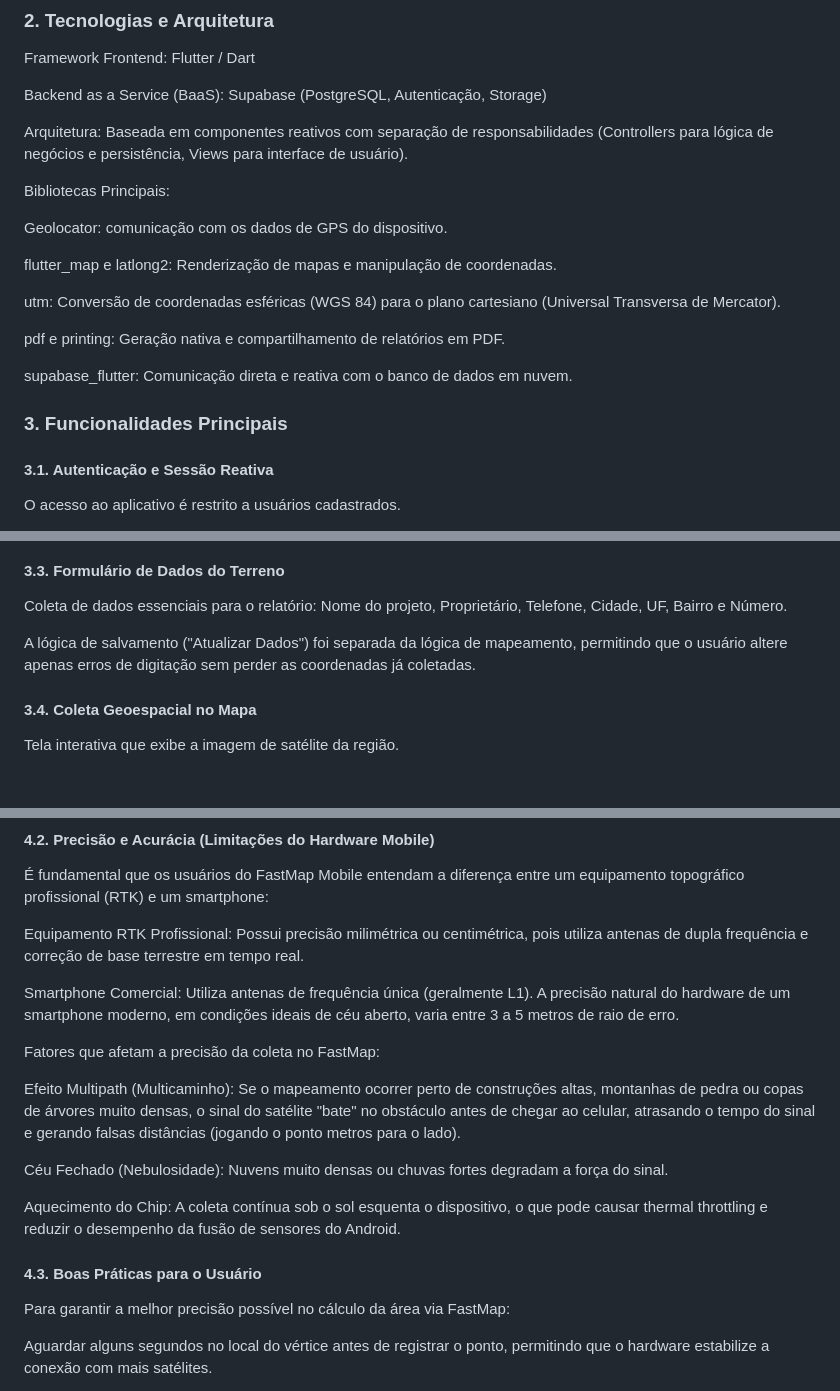
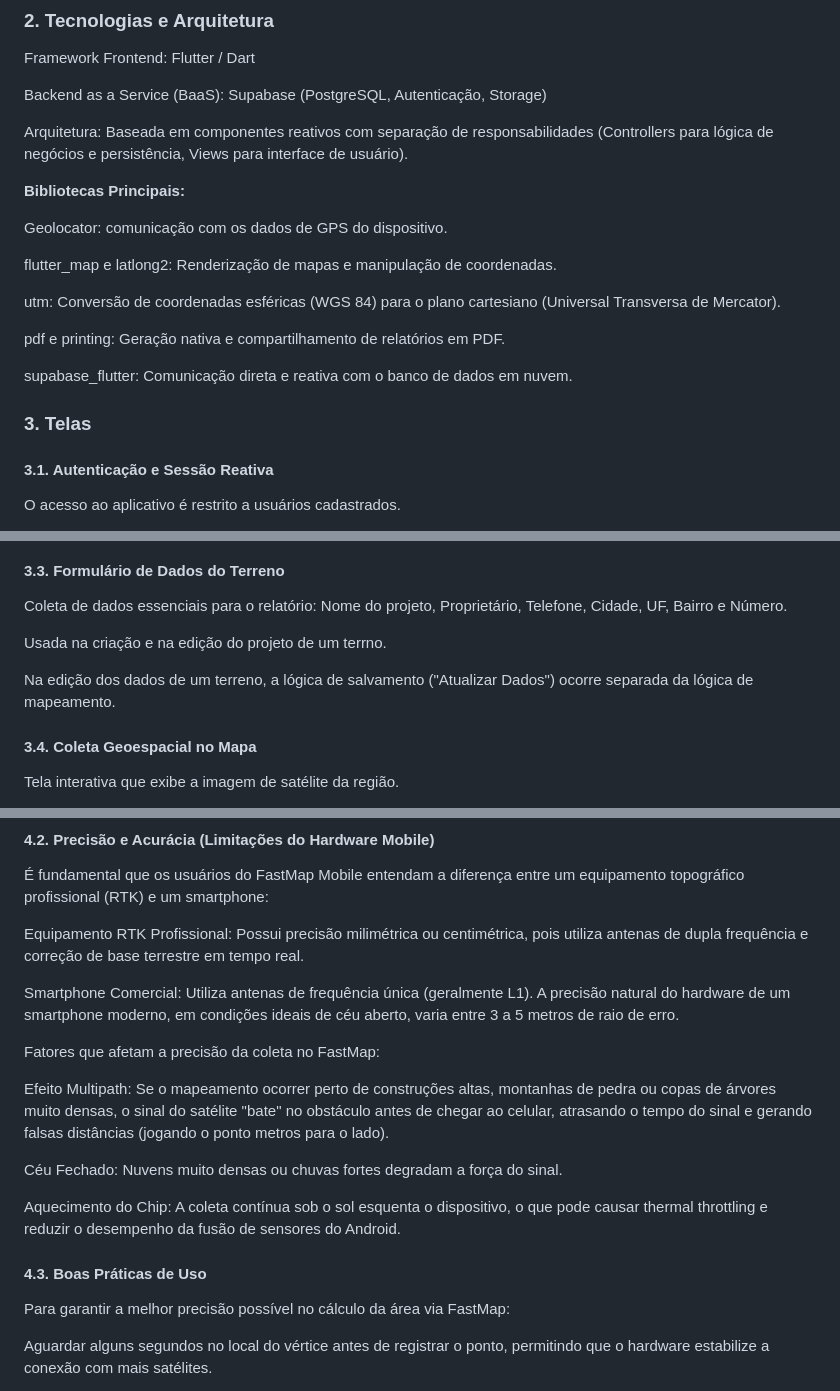
Before and after one commit to EmerSormany/fastmap_mobile, a Markdown page: README.md, 3 parts joined by grey strips. GitHub-like rendering; blank space fills up the shorter version.

```diff
--- a/README.md
+++ b/README.md
@@ -14,7 +14,7 @@ Backend as a Service (BaaS): Supabase (PostgreSQL, Autenticação, Storage)
 
 Arquitetura: Baseada em componentes reativos com separação de responsabilidades (Controllers para lógica de negócios e persistência, Views para interface de usuário).
 
-Bibliotecas Principais:
+**Bibliotecas Principais:**
 
 Geolocator: comunicação com os dados de GPS do dispositivo.
 
@@ -26,7 +26,7 @@ pdf e printing: Geração nativa e compartilhamento de relatórios em PDF.
 
 supabase_flutter: Comunicação direta e reativa com o banco de dados em nuvem.
 
-### 3. Funcionalidades Principais
+### 3. Telas
 
 #### 3.1. Autenticação e Sessão Reativa
 
@@ -46,7 +46,9 @@ Sincronização em tempo real puxada (Pull-to-refresh) do banco de dados.
 
 Coleta de dados essenciais para o relatório: Nome do projeto, Proprietário, Telefone, Cidade, UF, Bairro e Número.
 
-A lógica de salvamento ("Atualizar Dados") foi separada da lógica de mapeamento, permitindo que o usuário altere apenas erros de digitação sem perder as coordenadas já coletadas.
+Usada na criação e na edição do projeto de um terrno.
+
+Na edição dos dados de um terreno, a lógica de salvamento ("Atualizar Dados") ocorre separada da lógica de mapeamento.
 
 #### 3.4. Coleta Geoespacial no Mapa
 
@@ -114,13 +116,13 @@ Smartphone Comercial: Utiliza antenas de frequência única (geralmente L1). A p
 
 Fatores que afetam a precisão da coleta no FastMap:
 
-Efeito Multipath (Multicaminho): Se o mapeamento ocorrer perto de construções altas, montanhas de pedra ou copas de árvores muito densas, o sinal do satélite "bate" no obstáculo antes de chegar ao celular, atrasando o tempo do sinal e gerando falsas distâncias (jogando o ponto metros para o lado).
+Efeito Multipath: Se o mapeamento ocorrer perto de construções altas, montanhas de pedra ou copas de árvores muito densas, o sinal do satélite "bate" no obstáculo antes de chegar ao celular, atrasando o tempo do sinal e gerando falsas distâncias (jogando o ponto metros para o lado).
 
-Céu Fechado (Nebulosidade): Nuvens muito densas ou chuvas fortes degradam a força do sinal.
+Céu Fechado: Nuvens muito densas ou chuvas fortes degradam a força do sinal.
 
 Aquecimento do Chip: A coleta contínua sob o sol esquenta o dispositivo, o que pode causar thermal throttling e reduzir o desempenho da fusão de sensores do Android.
 
-#### 4.3. Boas Práticas para o Usuário
+#### 4.3. Boas Práticas de Uso
 
 Para garantir a melhor precisão possível no cálculo da área via FastMap:
 
```
Also changed, not shown: other parts of README.md (+1 -1 lines).
